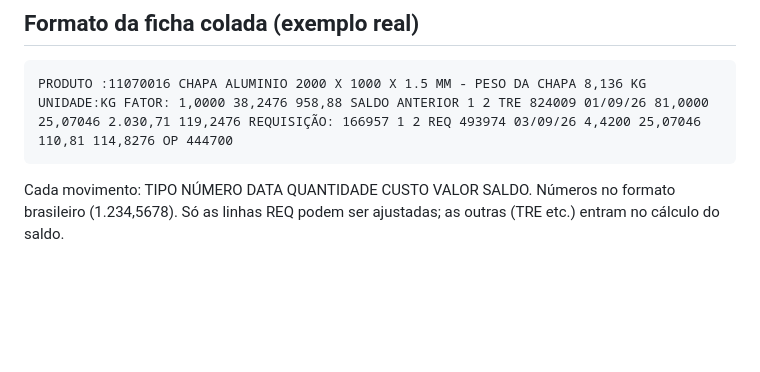
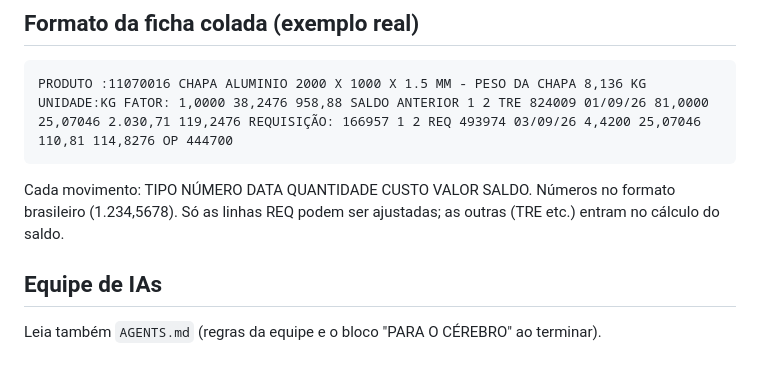
Before and after one commit to caioAprat/Pedalada_do_Delei, a Markdown page: CLAUDE.md, the part around the change. GitHub-like rendering; blank space fills up the shorter version.

Commit message:
Regras da equipe de IAs (AGENTS.md)

````diff
--- a/CLAUDE.md
+++ b/CLAUDE.md
@@ -99,3 +99,6 @@ PRODUTO :11070016 CHAPA ALUMINIO 2000 X 1000 X 1.5 MM - PESO DA CHAPA 8,136 KG U
 ```
 Cada movimento: TIPO NÚMERO DATA QUANTIDADE CUSTO VALOR SALDO. Números no formato brasileiro
 (1.234,5678). Só as linhas REQ podem ser ajustadas; as outras (TRE etc.) entram no cálculo do saldo.
+
+## Equipe de IAs
+Leia também `AGENTS.md` (regras da equipe e o bloco "PARA O CÉREBRO" ao terminar).
````
Also changed, not shown: AGENTS.md (added, +27 -0 lines).
